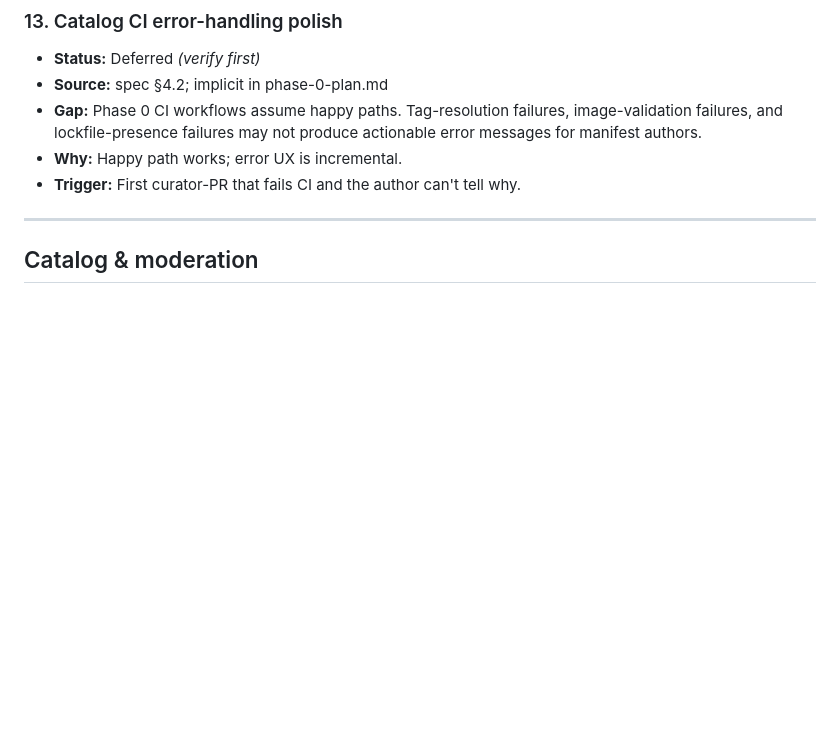
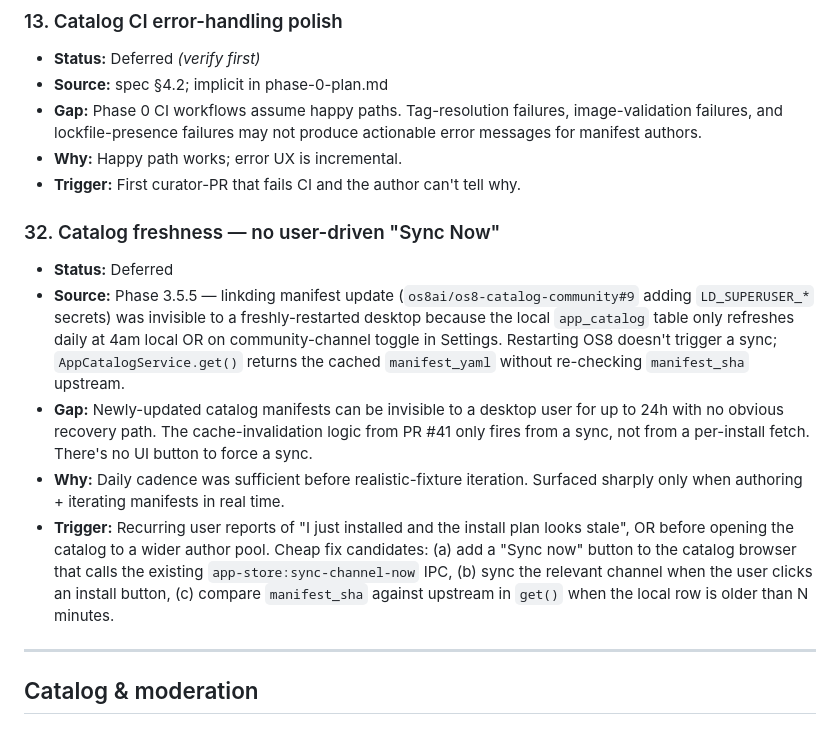
Before and after one commit to os8ai/os8, a Markdown page: docs/app-store-deferred-items.md, the part around one of its changes. GitHub-like rendering; blank space fills up the shorter version.

```diff
--- a/docs/app-store-deferred-items.md
+++ b/docs/app-store-deferred-items.md
@@ -122,6 +122,13 @@ Each entry should be tight: title, status, source, what's missing, why deferred,
 - **Why:** Happy path works; error UX is incremental.
 - **Trigger:** First curator-PR that fails CI and the author can't tell why.
 
+### 32. Catalog freshness — no user-driven "Sync Now"
+- **Status:** Deferred
+- **Source:** Phase 3.5.5 — linkding manifest update (`os8ai/os8-catalog-community#9` adding `LD_SUPERUSER_*` secrets) was invisible to a freshly-restarted desktop because the local `app_catalog` table only refreshes daily at 4am local OR on community-channel toggle in Settings. Restarting OS8 doesn't trigger a sync; `AppCatalogService.get()` returns the cached `manifest_yaml` without re-checking `manifest_sha` upstream.
+- **Gap:** Newly-updated catalog manifests can be invisible to a desktop user for up to 24h with no obvious recovery path. The cache-invalidation logic from PR #41 only fires from a sync, not from a per-install fetch. There's no UI button to force a sync.
+- **Why:** Daily cadence was sufficient before realistic-fixture iteration. Surfaced sharply only when authoring + iterating manifests in real time.
+- **Trigger:** Recurring user reports of "I just installed and the install plan looks stale", OR before opening the catalog to a wider author pool. Cheap fix candidates: (a) add a "Sync now" button to the catalog browser that calls the existing `app-store:sync-channel-now` IPC, (b) sync the relevant channel when the user clicks an install button, (c) compare `manifest_sha` against upstream in `get()` when the local row is older than N minutes.
+
 ---
 
 ## Catalog & moderation
```
Also changed, not shown: other parts of docs/app-store-deferred-items.md (+21 -0 lines).
